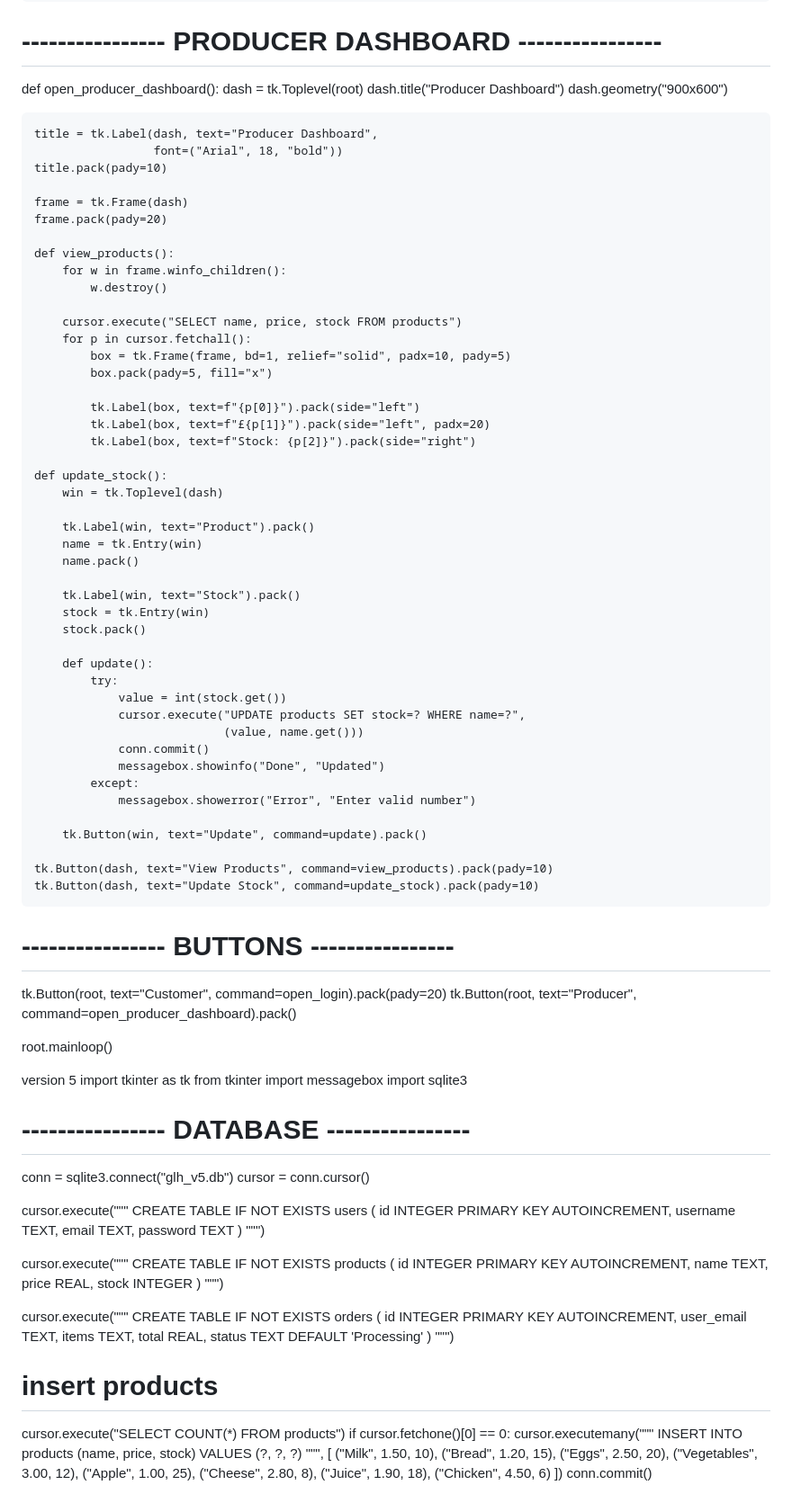
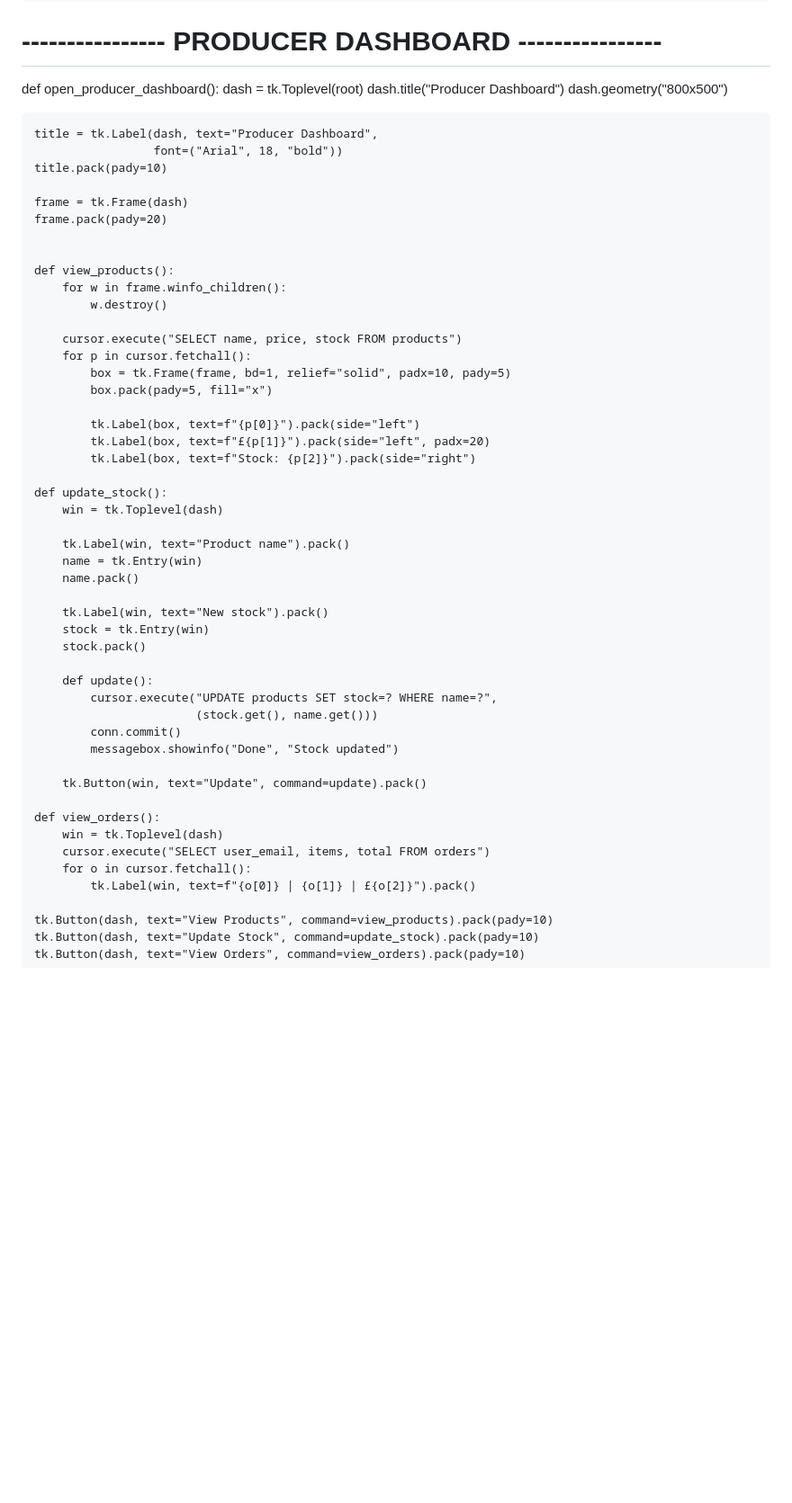
Before and after one commit to precious0011/cummunity-event-HP, a Markdown page: README.md, the part around one of its changes. Shown at 90% size. Rendered like a GitHub page; blank space fills up the shorter version.

```diff
--- a/README.md
+++ b/README.md
@@ -177,7 +257,7 @@ def open_customer_dashboard(user):
 def open_producer_dashboard():
     dash = tk.Toplevel(root)
     dash.title("Producer Dashboard")
-    dash.geometry("900x600")
+    dash.geometry("800x500")
 
     title = tk.Label(dash, text="Producer Dashboard",
                      font=("Arial", 18, "bold"))
@@ -185,6 +265,7 @@ def open_producer_dashboard():
 
     frame = tk.Frame(dash)
     frame.pack(pady=20)
+
 
     def view_products():
         for w in frame.winfo_children():
@@ -202,84 +283,27 @@ def open_producer_dashboard():
     def update_stock():
         win = tk.Toplevel(dash)
 
-        tk.Label(win, text="Product").pack()
+        tk.Label(win, text="Product name").pack()
         name = tk.Entry(win)
         name.pack()
 
-        tk.Label(win, text="Stock").pack()
+        tk.Label(win, text="New stock").pack()
         stock = tk.Entry(win)
         stock.pack()
 
         def update():
-            try:
-                value = int(stock.get())
-                cursor.execute("UPDATE products SET stock=? WHERE name=?",
-                               (value, name.get()))
-                conn.commit()
-                messagebox.showinfo("Done", "Updated")
-            except:
-                messagebox.showerror("Error", "Enter valid number")
+            cursor.execute("UPDATE products SET stock=? WHERE name=?",
+                           (stock.get(), name.get()))
+            conn.commit()
+            messagebox.showinfo("Done", "Stock updated")
 
         tk.Button(win, text="Update", command=update).pack()
 
+    def view_orders():
+        win = tk.Toplevel(dash)
+        cursor.execute("SELECT user_email, items, total FROM orders")
+        for o in cursor.fetchall():
+            tk.Label(win, text=f"{o[0]} | {o[1]} | £{o[2]}").pack()
+
     tk.Button(dash, text="View Products", command=view_products).pack(pady=10)
     tk.Button(dash, text="Update Stock", command=update_stock).pack(pady=10)
-
-# ---------------- BUTTONS ----------------
-tk.Button(root, text="Customer", command=open_login).pack(pady=20)
-tk.Button(root, text="Producer", command=open_producer_dashboard).pack()
-
-root.mainloop()
-
-
-version 5
-import tkinter as tk
-from tkinter import messagebox
-import sqlite3
-
-# ---------------- DATABASE ----------------
-conn = sqlite3.connect("glh_v5.db")
-cursor = conn.cursor()
-
-cursor.execute("""
-CREATE TABLE IF NOT EXISTS users (
-    id INTEGER PRIMARY KEY AUTOINCREMENT,
-    username TEXT,
-    email TEXT,
-    password TEXT
-)
-""")
-
-cursor.execute("""
-CREATE TABLE IF NOT EXISTS products (
-    id INTEGER PRIMARY KEY AUTOINCREMENT,
-    name TEXT,
-    price REAL,
-    stock INTEGER
-)
-""")
-
-cursor.execute("""
-CREATE TABLE IF NOT EXISTS orders (
-    id INTEGER PRIMARY KEY AUTOINCREMENT,
-    user_email TEXT,
-    items TEXT,
-    total REAL,
-    status TEXT DEFAULT 'Processing'
-)
-""")
-
-# insert products
-cursor.execute("SELECT COUNT(*) FROM products")
-if cursor.fetchone()[0] == 0:
-    cursor.executemany("""
-    INSERT INTO products (name, price, stock)
-    VALUES (?, ?, ?)
-    """, [
-        ("Milk", 1.50, 10), ("Bread", 1.20, 15),
-        ("Eggs", 2.50, 20), ("Vegetables", 3.00, 12),
-        ("Apple", 1.00, 25), ("Cheese", 2.80, 8),
-        ("Juice", 1.90, 18), ("Chicken", 4.50, 6)
-    ])
-    conn.commit()
-
```
Also changed, not shown: other parts of README.md (+110 -154 lines).
